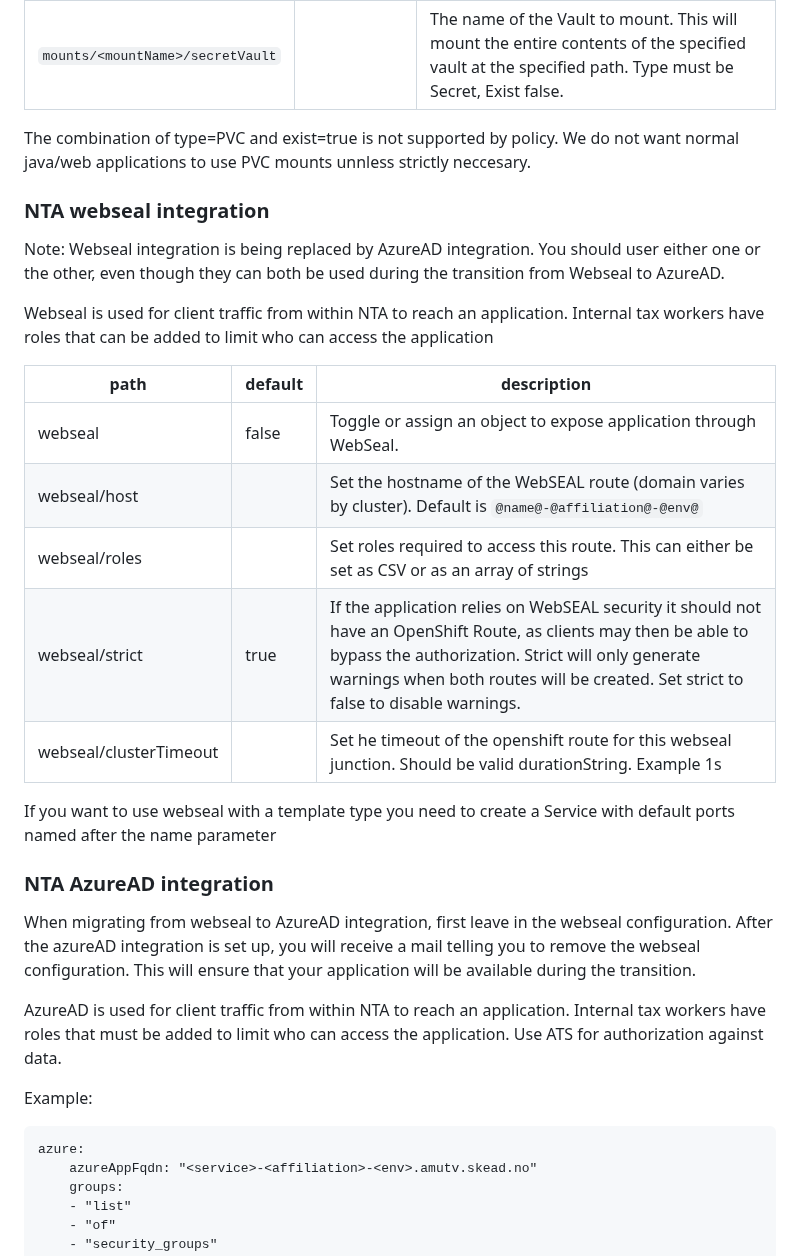
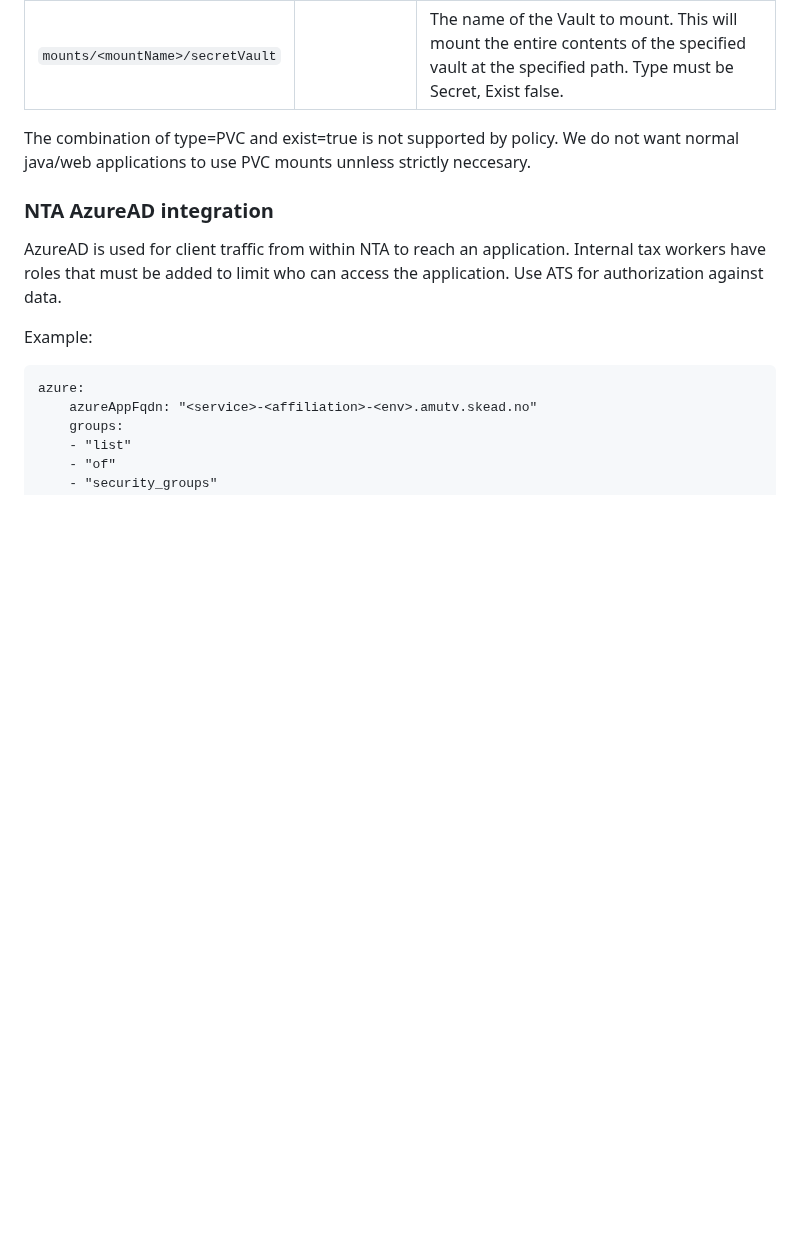
Before and after one commit to Skatteetaten/aurora, a Markdown page: docs/documentation/aurora-config.md, the part around one of its changes. Rendered like a GitHub page; blank space fills up the shorter version.

Commit message:
Aos 9150 remove webseal doc (#135)
* AOS-9150: remove webseal documentation

* AOS-9150: remove remaining references to webseal

```diff
--- a/docs/documentation/aurora-config.md
+++ b/docs/documentation/aurora-config.md
@@ -516,30 +516,7 @@ It is possible to use substitutions in keys/keyMappings but it should be used wi
 The combination of type=PVC and exist=true is not supported by policy. We do not want normal java/web applications to
 use PVC mounts unnless strictly neccesary.
 
-### NTA webseal integration
-
-Note: Webseal integration is being replaced by AzureAD integration. You should user either one or the other, even though
-they can both be used during the transition from Webseal to AzureAD.
-
-Webseal is used for client traffic from within NTA to reach an application. Internal tax workers have roles that can be
-added to limit who can access the application
-
-| path                   | default | description                                                                                                                                                                                                                                                 |
-| ---------------------- | ------- | ----------------------------------------------------------------------------------------------------------------------------------------------------------------------------------------------------------------------------------------------------------- |
-| webseal                | false   | Toggle or assign an object to expose application through WebSeal.                                                                                                                                                                                           |
-| webseal/host           |         | Set the hostname of the WebSEAL route (domain varies by cluster). Default is `@name@-@affiliation@-@env@`                                                                                                                                                   |
-| webseal/roles          |         | Set roles required to access this route. This can either be set as CSV or as an array of strings                                                                                                                                                            |
-| webseal/strict         | true    | If the application relies on WebSEAL security it should not have an OpenShift Route, as clients may then be able to bypass the authorization. Strict will only generate warnings when both routes will be created. Set strict to false to disable warnings. |
-| webseal/clusterTimeout |         | Set he timeout of the openshift route for this webseal junction. Should be valid durationString. Example 1s                                                                                                                                                 |
-
-If you want to use webseal with a template type you need to create a Service with default ports named after the name
-parameter
-
 ### NTA AzureAD integration
-
-When migrating from webseal to AzureAD integration, first leave in the webseal configuration.
-After the azureAD integration is set up, you will receive a mail telling you to remove the webseal configuration.
-This will ensure that your application will be available during the transition.
 
 AzureAD is used for client traffic from within NTA to reach an application. Internal tax workers have roles that
 must be added to limit who can access the application. Use ATS for authorization against data.
```
Also changed, not shown: other parts of docs/documentation/aurora-config.md (+9 -9 lines).
